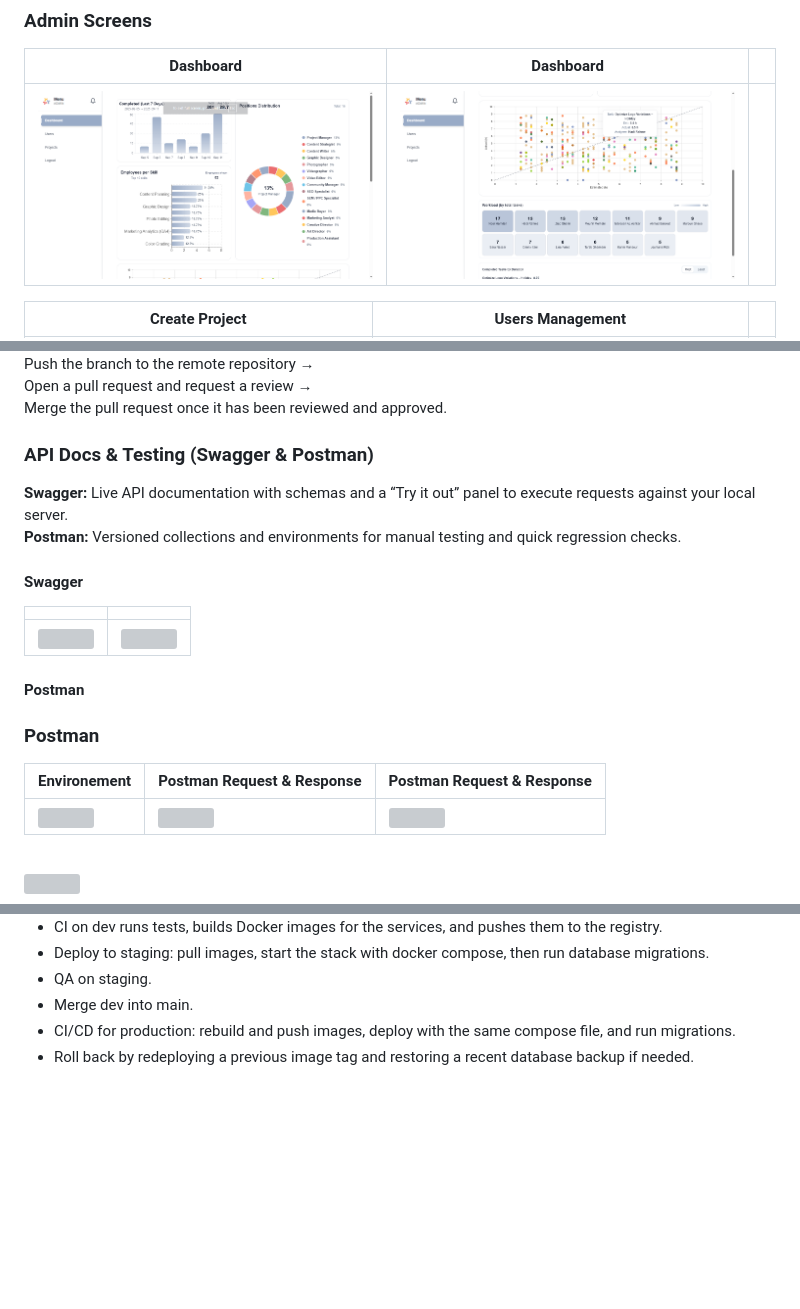
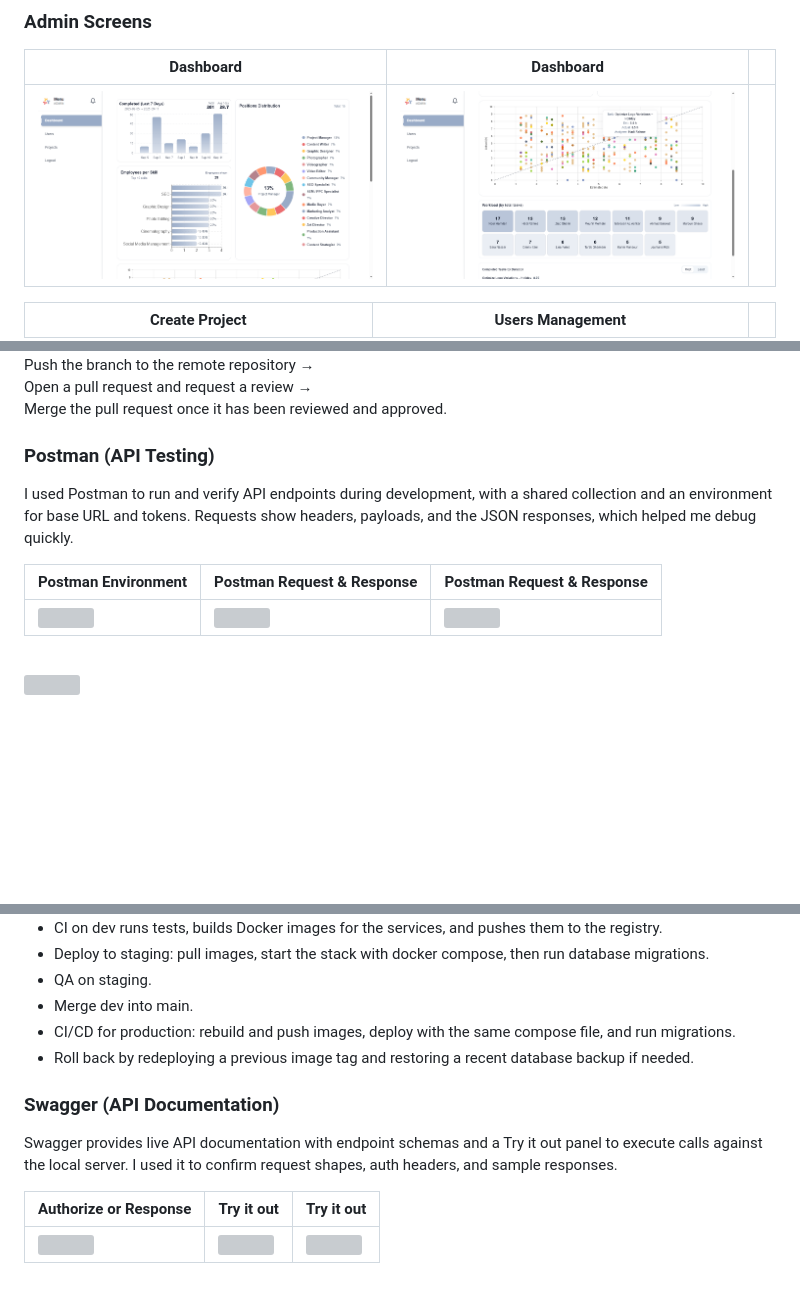
Before and after one commit to maryam-mouslimany/Orchestrik, a Markdown page: README.md, 3 parts joined by grey strips. GitHub-like rendering; pictures changed too: readme/demo/dashboard1.png; blank space fills up the shorter version; grey boxes are pictures that could not be loaded.

```diff
--- a/README.md
+++ b/README.md
@@ -104,22 +111,11 @@ Push the branch to the remote repository →
 Open a pull request and request a review →
 Merge the pull request once it has been reviewed and approved.
 
-### API Docs & Testing (Swagger & Postman)
+### Postman (API Testing)
 
-**Swagger:** Live API documentation with schemas and a “Try it out” panel to execute requests against your local server.
-**Postman:** Versioned collections and environments for manual testing and quick regression checks.
+I used Postman to run and verify API endpoints during development, with a shared collection and an environment for base URL and tokens. Requests show headers, payloads, and the JSON responses, which helped me debug quickly.
 
-#### Swagger
-
-|  |  |
-| --- | --- |
-| ![](./readme/testing/swagger1.png) | ![](./readme/testing/swagger2.png) |
-
-#### Postman
-
-### Postman
-
-| Environement | Postman Request & Response | Postman Request & Response |
+| Postman Environment | Postman Request & Response | Postman Request & Response |
 | --- | --- | --- |
 | ![](./readme/testing/environment.png) | ![](./readme/testing/postman2.png) | ![](./readme/testing/postman3.png) |
 
@@ -141,5 +137,12 @@ Merge the pull request once it has been reviewed and approved.
 - CI/CD for production: rebuild and push images, deploy with the same compose file, and run migrations.
 - Roll back by redeploying a previous image tag and restoring a recent database backup if needed.
 
+### Swagger (API Documentation)
+
+Swagger provides live API documentation with endpoint schemas and a Try it out panel to execute calls against the local server. I used it to confirm request shapes, auth headers, and sample responses.
+
+| Authorize or Response | Try it out | Try it out |
+| --- | --- | --- |
+| ![](./readme/testing/swagger3.png) | ![](./readme/testing/swagger1.png) | ![](./readme/testing/swagger2.png) |
 
 <br>
```
Also changed, not shown: other parts of README.md (+7 -0 lines), 2 other files.
